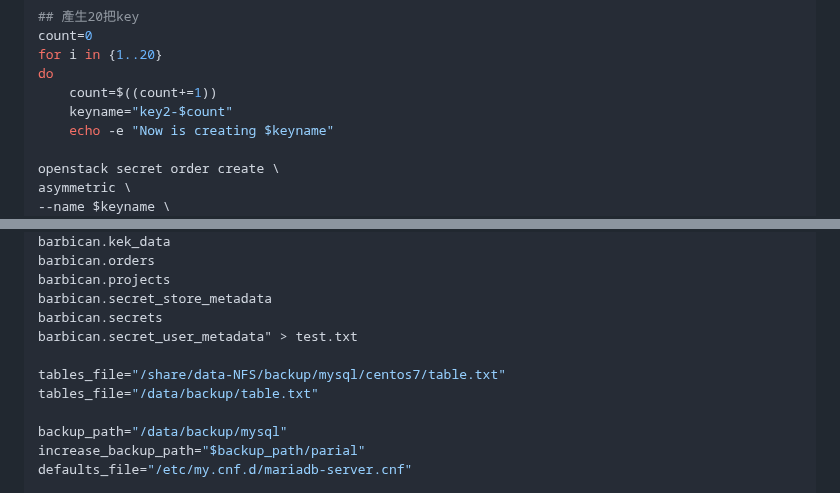
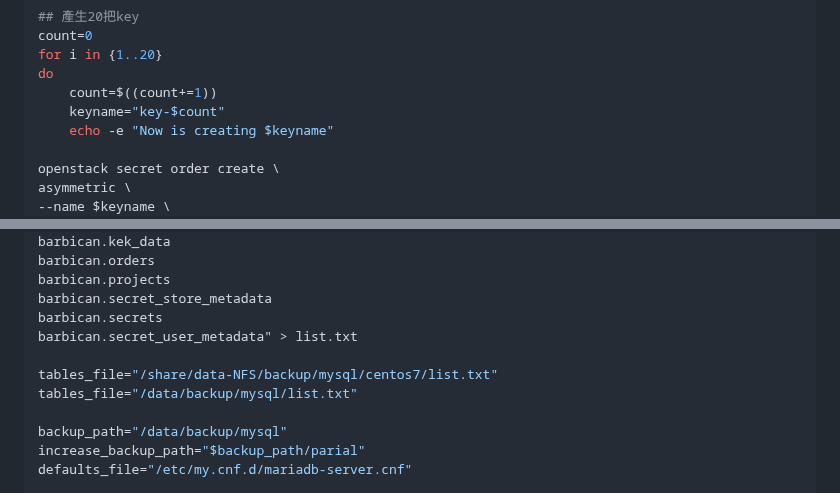
Before and after one commit to HuangDeneil/foxconn_note, a Markdown page: barbican_related/xtrabackup.md, 2 parts joined by grey strips. Drawn GitHub-style.

```diff
--- a/barbican_related/xtrabackup.md
+++ b/barbican_related/xtrabackup.md
@@ -376,7 +383,7 @@ count=0
 for i in {1..20}
 do
     count=$((count+=1))
-    keyname="key2-$count"
+    keyname="key-$count"
     echo -e "Now is creating $keyname"
 
 openstack secret order create \
@@ -780,10 +787,10 @@ barbican.orders
 barbican.projects
 barbican.secret_store_metadata
 barbican.secrets
-barbican.secret_user_metadata" > test.txt
+barbican.secret_user_metadata" > list.txt
 
-tables_file="/share/data-NFS/backup/mysql/centos7/table.txt"
-tables_file="/data/backup/table.txt"
+tables_file="/share/data-NFS/backup/mysql/centos7/list.txt"
+tables_file="/data/backup/mysql/list.txt"
 
 backup_path="/data/backup/mysql"
 increase_backup_path="$backup_path/parial"
```
Also changed, not shown: other parts of barbican_related/xtrabackup.md (+123 -3 lines).
